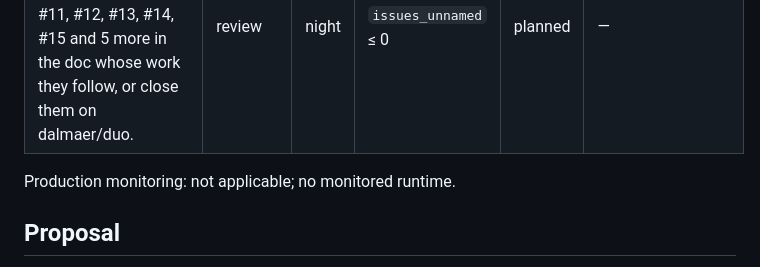
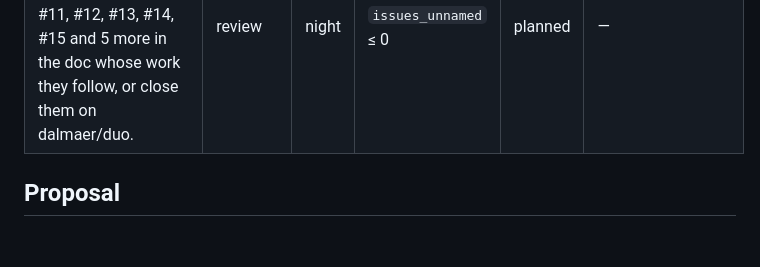
Before and after one commit to dalmaer/duo, a Markdown page: docs/health/2026-10-25.md, the part around the change. Drawn GitHub-style; blank space fills up the shorter version.

Commit message:
plates night: 2026-10-25, as it finished

```diff
--- a/docs/health/2026-10-25.md
+++ b/docs/health/2026-10-25.md
@@ -56,11 +56,6 @@ Shaped by plates's default plan (`plates night plan`): nobody shaped tonight. Ea
 | measures: Measure the practice: 39 measures; outside or broken on 2026-10-24: issues_unnamed, reviews_unanswered, dependency_age | measure | night | — | done | 12 ok, 3 outside, 24 n/a, 0 broken — docs/health/2026-10-25.md |
 | health-issues-unnamed: Proposal from 2026-10-24: Name issues #10, #11, #12, #13, #14, #15 and 5 more in the doc whose work they follow, or close them on dalmaer/duo. | review | night | `issues_unnamed` ≤ 0 | planned | — |
 
-Production monitoring: not applicable; no monitored runtime.
-
-
-<!-- keel:health-report:end -->
-
 ## Proposal
 
 **`issues_unnamed`** (outside) — Name issues #10, #11, #12, #13, #14, #15 and 5 more in the doc whose work they follow, or close them on dalmaer/duo.
```
